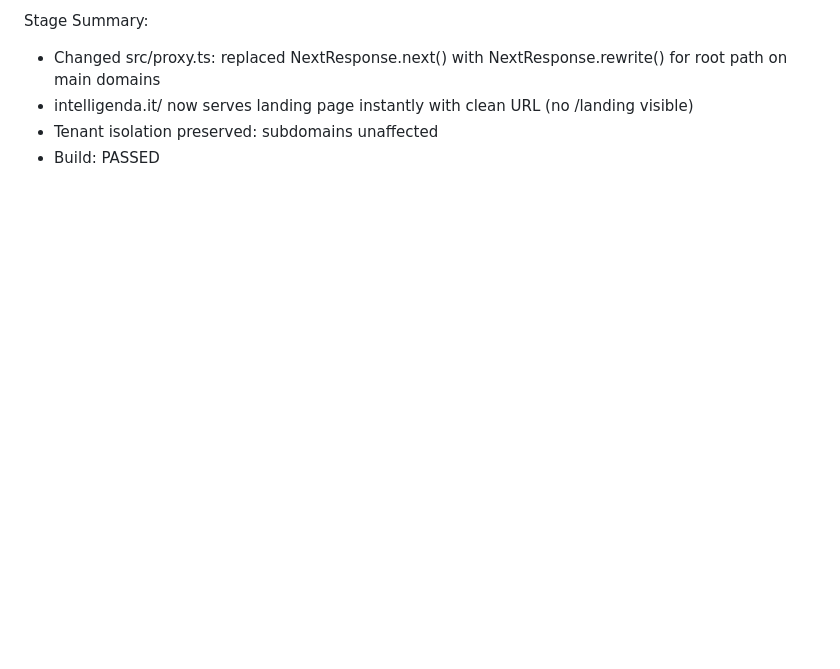
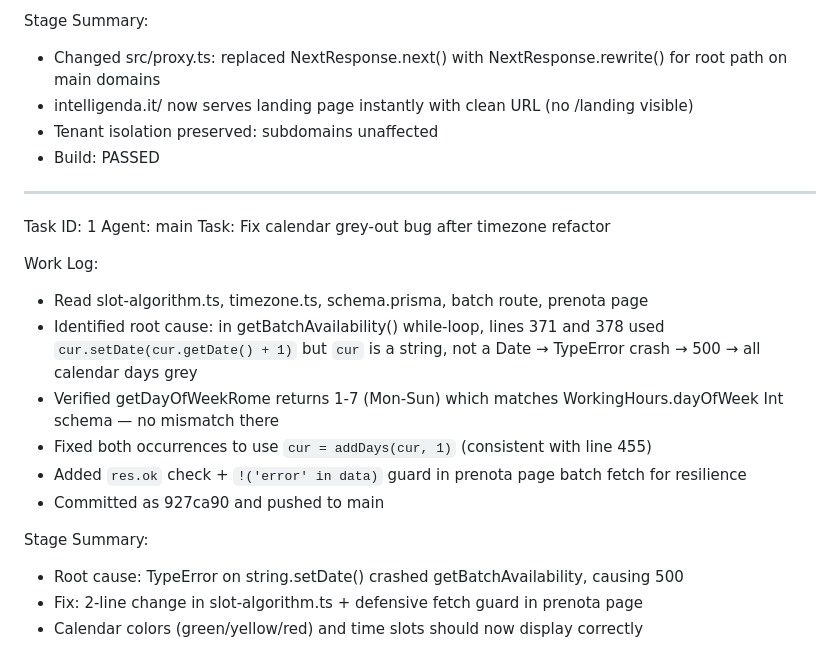
Before and after one commit to Amirel91/ApParrucchiere, a Markdown page: worklog.md, the part around the change. Drawn GitHub-style; blank space fills up the shorter version.

Commit message:
969382c2-28f5-4b53-bb26-0d098eb4ff3e

```diff
--- a/worklog.md
+++ b/worklog.md
@@ -165,3 +165,20 @@ Stage Summary:
 - intelligenda.it/ now serves landing page instantly with clean URL (no /landing visible)
 - Tenant isolation preserved: subdomains unaffected
 - Build: PASSED
+---
+Task ID: 1
+Agent: main
+Task: Fix calendar grey-out bug after timezone refactor
+
+Work Log:
+- Read slot-algorithm.ts, timezone.ts, schema.prisma, batch route, prenota page
+- Identified root cause: in getBatchAvailability() while-loop, lines 371 and 378 used `cur.setDate(cur.getDate() + 1)` but `cur` is a string, not a Date → TypeError crash → 500 → all calendar days grey
+- Verified getDayOfWeekRome returns 1-7 (Mon-Sun) which matches WorkingHours.dayOfWeek Int schema — no mismatch there
+- Fixed both occurrences to use `cur = addDays(cur, 1)` (consistent with line 455)
+- Added `res.ok` check + `!('error' in data)` guard in prenota page batch fetch for resilience
+- Committed as 927ca90 and pushed to main
+
+Stage Summary:
+- Root cause: TypeError on string.setDate() crashed getBatchAvailability, causing 500
+- Fix: 2-line change in slot-algorithm.ts + defensive fetch guard in prenota page
+- Calendar colors (green/yellow/red) and time slots should now display correctly
```
